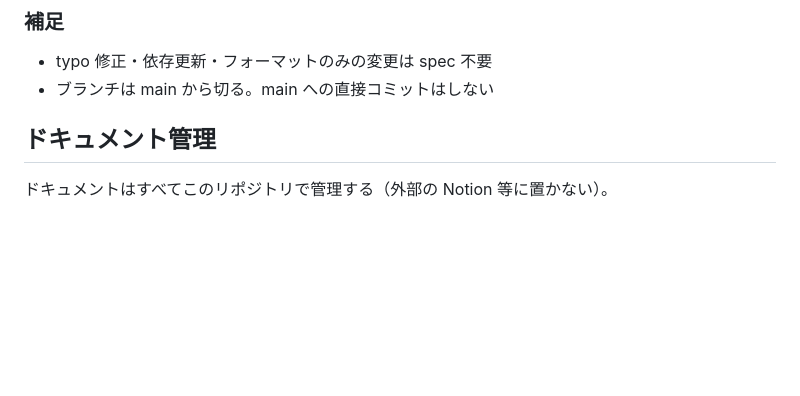
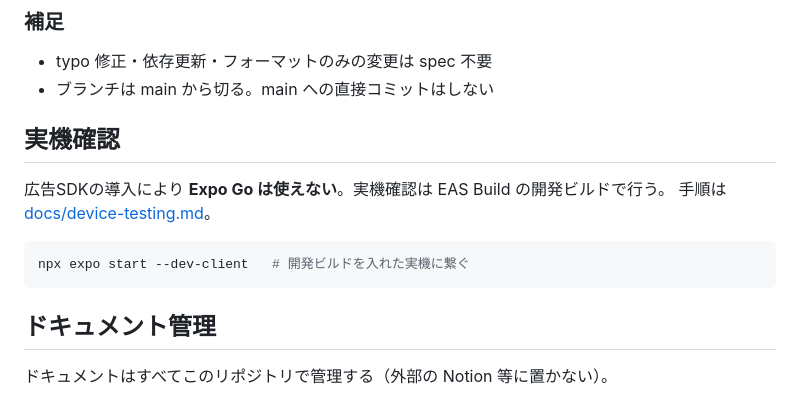
Before and after one commit to nakayamaakinori0/retirement_supporter, a Markdown page: CLAUDE.md, the part around the change. Drawn GitHub-style; blank space fills up the shorter version.

Commit message:
docs: 実機確認の手順書を追加
広告SDKの導入で Expo Go が使えなくなったため、EAS Build の開発ビルドで
実機確認する手順をまとめた。ATT、広告表示、機内モードでのフォールバック、
連打の抑止、既存機能の回帰をチェックリスト形式で確認できるようにしている。

````diff
--- a/CLAUDE.md
+++ b/CLAUDE.md
@@ -45,6 +45,15 @@ SDD (Spec Driven Development)。**実装の前に必ず spec を書く。**
 
 - typo 修正・依存更新・フォーマットのみの変更は spec 不要
 - ブランチは main から切る。main への直接コミットはしない
+
+## 実機確認
+
+広告SDKの導入により **Expo Go は使えない**。実機確認は EAS Build の開発ビルドで行う。
+手順は [docs/device-testing.md](./docs/device-testing.md)。
+
+```bash
+npx expo start --dev-client   # 開発ビルドを入れた実機に繋ぐ
+```
 
 ## ドキュメント管理
 
````
Also changed, not shown: docs/device-testing.md (added, +204 -0 lines).
